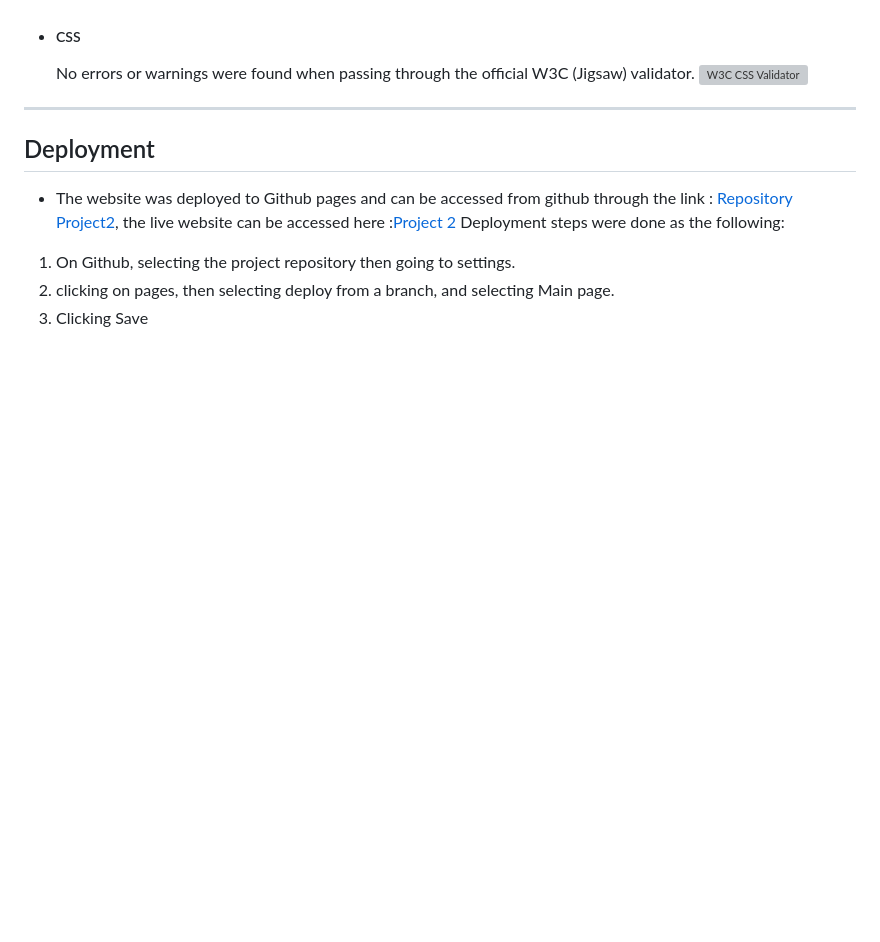
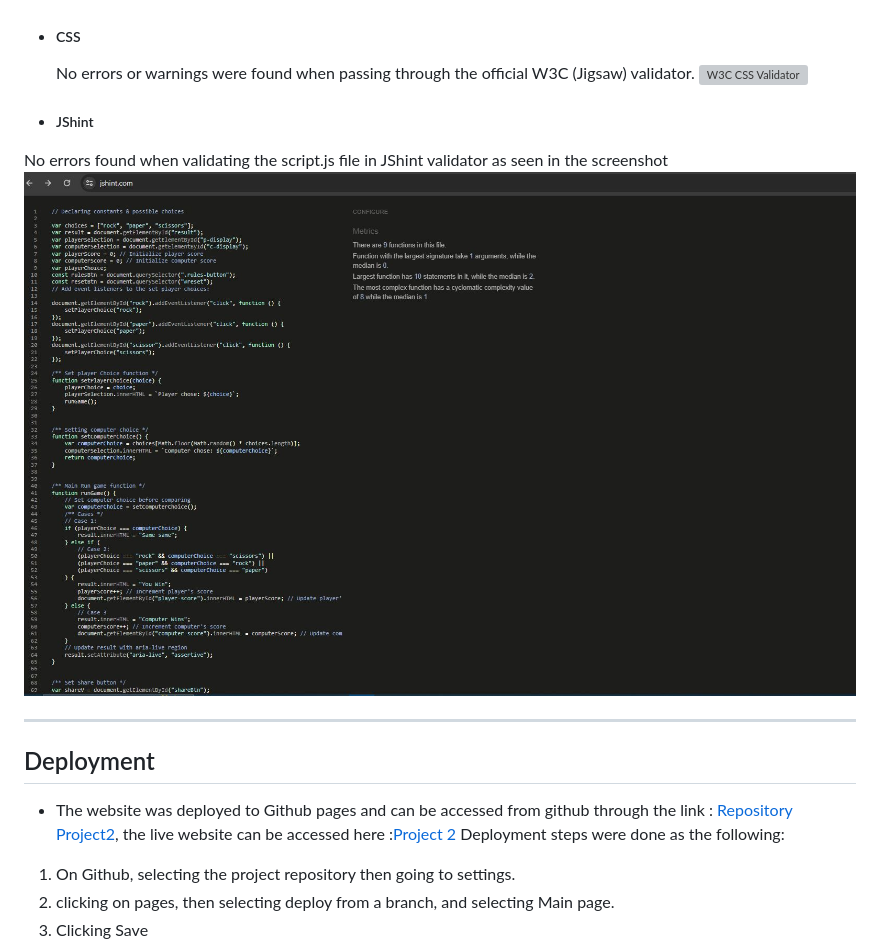
Before and after one commit to syricano/project2, a Markdown page: README.md, the part around the change. GitHub-like rendering; blank space fills up the shorter version; grey boxes are pictures that could not be loaded.

Commit message:
add jshint screenshot link and details to testing in readme file

```diff
--- a/README.md
+++ b/README.md
@@ -103,7 +103,9 @@
  - ##### CSS
    No errors or warnings were found when passing through the official W3C (Jigsaw) validator.
   ![W3C CSS Validator](assets/images/w3c-css.jpg)
-
+- ##### JShint
+No errors found when validating the script.js file in JShint validator as seen in the screenshot
+![JShint validator](assets/images/jshint.jpg)
 
 ---
 
```
